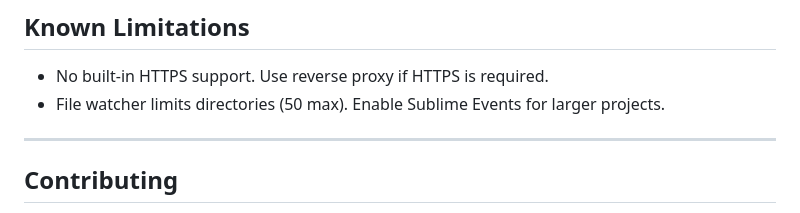
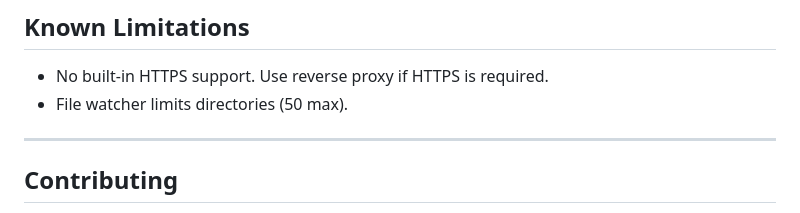
Before and after one commit to ifrederico/sublime-liveserverplus, a Markdown page: README.md, the part around the change. Drawn GitHub-style.

```diff
--- a/README.md
+++ b/README.md
@@ -107,7 +107,7 @@ Common settings explained:
 ## Known Limitations
 
 - No built-in HTTPS support. Use reverse proxy if HTTPS is required.
-- File watcher limits directories (50 max). Enable Sublime Events for larger projects.
+- File watcher limits directories (50 max).
 
 ---
 
```
